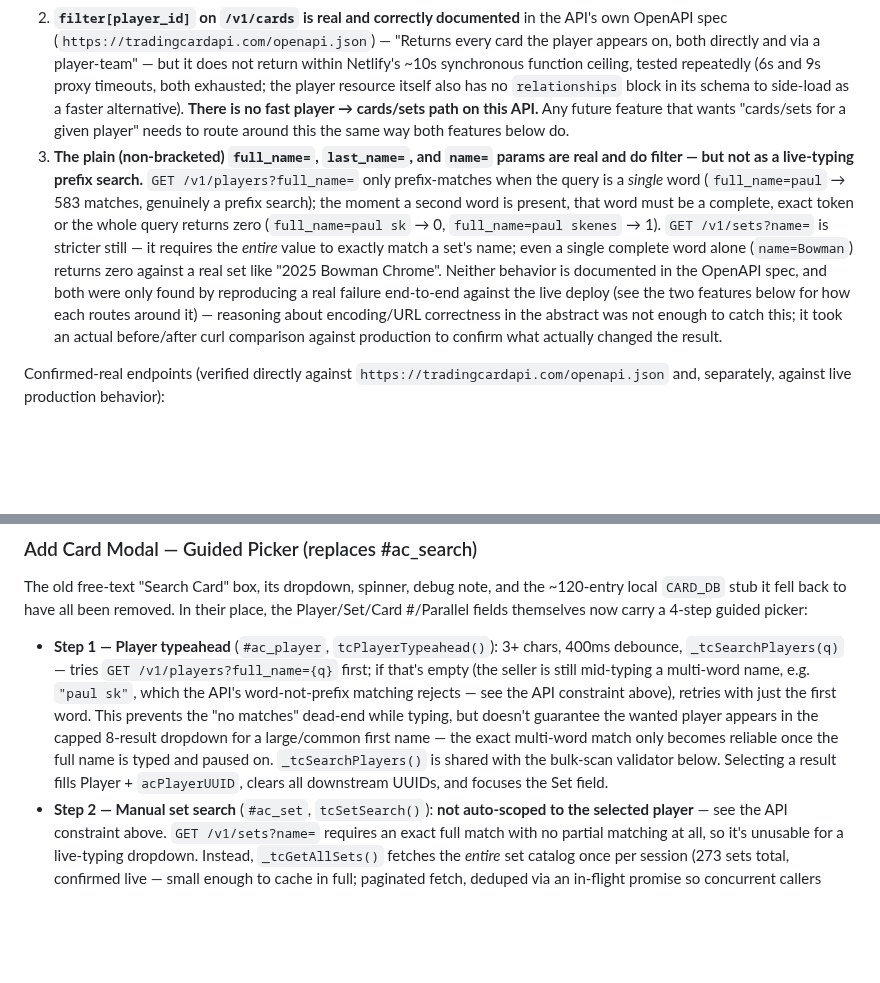
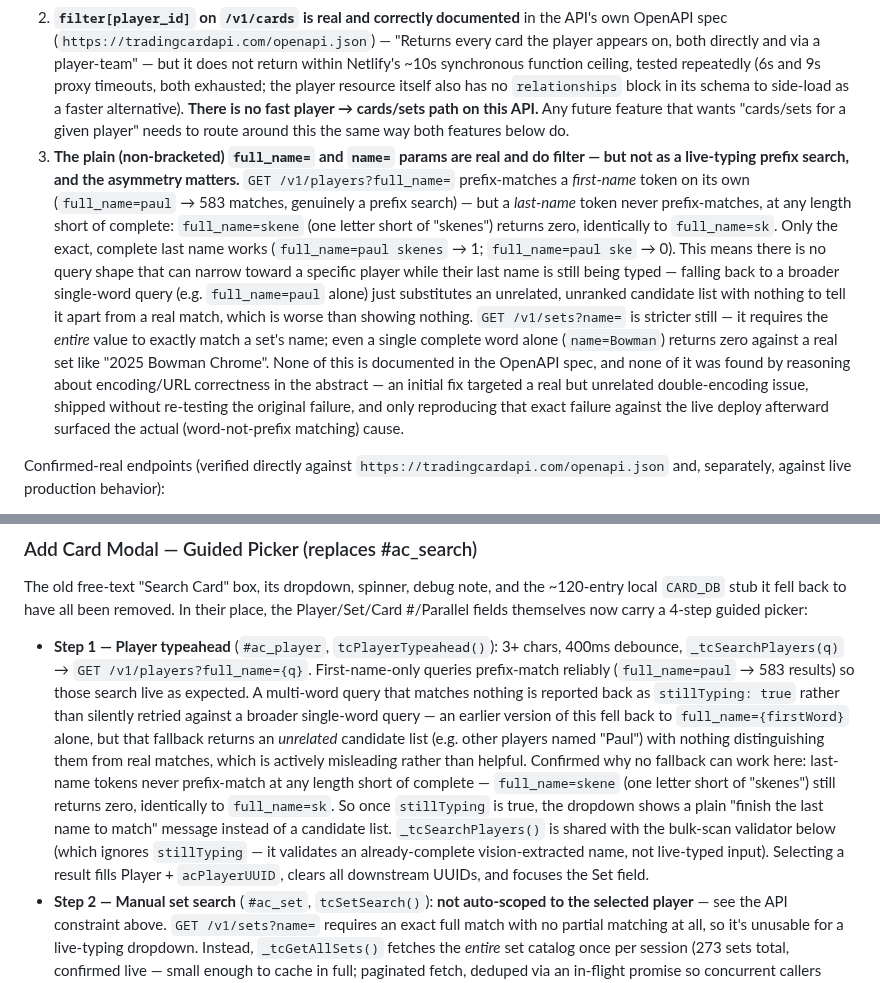
Before and after one commit to drew51115/cardshow, a Markdown page: CLAUDE.md, 2 parts joined by grey strips. Rendered like a GitHub page; blank space fills up the shorter version.

Commit message:
Correct CLAUDE.md again: no fallback can fix last-name search
Updates the docs written right after the first-word-fallback commit,
which was itself replaced because it silently showed unrelated
players with no indication they weren't real matches. Documents the
actual, sharper finding: full_name= prefix-matches first names but
never last names at any length short of complete, so there is no
query shape that narrows toward a specific player while their last
name is still being typed -- the honest fix is reporting that state
back explicitly, not guessing.

```diff
--- a/CLAUDE.md
+++ b/CLAUDE.md
@@ -657,7 +657,7 @@ No new Netlify env vars are needed — this function is deployed and configured
 
 1. **`filter[x]=` query params are effectively non-functional on this API today**, on both `/v1/cards` and `/v1/sets`, for both attribute filters (`filter[name]`) and relationship filters (`filter[player_id]`) — every one silently falls back to the full unfiltered collection instead of erroring. This is a *live production bug*, not just a concern for new code: `trading-card-lookup.js`'s `filter[name]` search (used by the old `#ac_search` box, now removed) was verified broken the same way, returning essentially random catalog entries for real player searches. It went unnoticed because the key wasn't live until this session.
 2. **`filter[player_id]` on `/v1/cards` is real and correctly documented** in the API's own OpenAPI spec (`https://tradingcardapi.com/openapi.json`) — "Returns every card the player appears on, both directly and via a player-team" — but it does not return within Netlify's ~10s synchronous function ceiling, tested repeatedly (6s and 9s proxy timeouts, both exhausted; the player resource itself also has no `relationships` block in its schema to side-load as a faster alternative). **There is no fast player → cards/sets path on this API.** Any future feature that wants "cards/sets for a given player" needs to route around this the same way both features below do.
-3. **The plain (non-bracketed) `full_name=`, `last_name=`, and `name=` params are real and do filter — but not as a live-typing prefix search.** `GET /v1/players?full_name=` only prefix-matches when the query is a *single* word (`full_name=paul` → 583 matches, genuinely a prefix search); the moment a second word is present, that word must be a complete, exact token or the whole query returns zero (`full_name=paul sk` → 0, `full_name=paul skenes` → 1). `GET /v1/sets?name=` is stricter still — it requires the *entire* value to exactly match a set's name; even a single complete word alone (`name=Bowman`) returns zero against a real set like "2025 Bowman Chrome". Neither behavior is documented in the OpenAPI spec, and both were only found by reproducing a real failure end-to-end against the live deploy (see the two features below for how each routes around it) — reasoning about encoding/URL correctness in the abstract was not enough to catch this; it took an actual before/after curl comparison against production to confirm what actually changed the result.
+3. **The plain (non-bracketed) `full_name=` and `name=` params are real and do filter — but not as a live-typing prefix search, and the asymmetry matters.** `GET /v1/players?full_name=` prefix-matches a *first-name* token on its own (`full_name=paul` → 583 matches, genuinely a prefix search) — but a *last-name* token never prefix-matches, at any length short of complete: `full_name=skene` (one letter short of "skenes") returns zero, identically to `full_name=sk`. Only the exact, complete last name works (`full_name=paul skenes` → 1; `full_name=paul ske` → 0). This means there is no query shape that can narrow toward a specific player while their last name is still being typed — falling back to a broader single-word query (e.g. `full_name=paul` alone) just substitutes an unrelated, unranked candidate list with nothing to tell it apart from a real match, which is worse than showing nothing. `GET /v1/sets?name=` is stricter still — it requires the *entire* value to exactly match a set's name; even a single complete word alone (`name=Bowman`) returns zero against a real set like "2025 Bowman Chrome". None of this is documented in the OpenAPI spec, and none of it was found by reasoning about encoding/URL correctness in the abstract — an initial fix targeted a real but unrelated double-encoding issue, shipped without re-testing the original failure, and only reproducing that exact failure against the live deploy afterward surfaced the actual (word-not-prefix matching) cause.
 
 Confirmed-real endpoints (verified directly against `https://tradingcardapi.com/openapi.json` and, separately, against live production behavior):
 - `GET /v1/players?full_name=` — prefix-matches a single word; requires a complete token for any word after the first
@@ -678,7 +678,7 @@ This is unrelated to `netlify/functions/trading-card-lookup.js`, which still exi
 ### Add Card Modal — Guided Picker (replaces #ac_search)
 The old free-text "Search Card" box, its dropdown, spinner, debug note, and the ~120-entry local `CARD_DB` stub it fell back to have all been removed. In their place, the Player/Set/Card #/Parallel fields themselves now carry a 4-step guided picker:
 
-- **Step 1 — Player typeahead** (`#ac_player`, `tcPlayerTypeahead()`): 3+ chars, 400ms debounce, `_tcSearchPlayers(q)` — tries `GET /v1/players?full_name={q}` first; if that's empty (the seller is still mid-typing a multi-word name, e.g. `"paul sk"`, which the API's word-not-prefix matching rejects — see the API constraint above), retries with just the first word. This prevents the "no matches" dead-end while typing, but doesn't guarantee the wanted player appears in the capped 8-result dropdown for a large/common first name — the exact multi-word match only becomes reliable once the full name is typed and paused on. `_tcSearchPlayers()` is shared with the bulk-scan validator below. Selecting a result fills Player + `acPlayerUUID`, clears all downstream UUIDs, and focuses the Set field.
+- **Step 1 — Player typeahead** (`#ac_player`, `tcPlayerTypeahead()`): 3+ chars, 400ms debounce, `_tcSearchPlayers(q)` → `GET /v1/players?full_name={q}`. First-name-only queries prefix-match reliably (`full_name=paul` → 583 results) so those search live as expected. A multi-word query that matches nothing is reported back as `stillTyping: true` rather than silently retried against a broader single-word query — an earlier version of this fell back to `full_name={firstWord}` alone, but that fallback returns an *unrelated* candidate list (e.g. other players named "Paul") with nothing distinguishing them from real matches, which is actively misleading rather than helpful. Confirmed why no fallback can work here: last-name tokens never prefix-match at any length short of complete — `full_name=skene` (one letter short of "skenes") still returns zero, identically to `full_name=sk`. So once `stillTyping` is true, the dropdown shows a plain "finish the last name to match" message instead of a candidate list. `_tcSearchPlayers()` is shared with the bulk-scan validator below (which ignores `stillTyping` — it validates an already-complete vision-extracted name, not live-typed input). Selecting a result fills Player + `acPlayerUUID`, clears all downstream UUIDs, and focuses the Set field.
 - **Step 2 — Manual set search** (`#ac_set`, `tcSetSearch()`): **not auto-scoped to the selected player** — see the API constraint above. `GET /v1/sets?name=` requires an exact full match with no partial matching at all, so it's unusable for a live-typing dropdown. Instead, `_tcGetAllSets()` fetches the *entire* set catalog once per session (273 sets total, confirmed live — small enough to cache in full; paginated fetch, deduped via an in-flight promise so concurrent callers share one fetch) and every keystroke filters that cached array client-side by substring — the same approach Step 3 already used for its checklist. Shared with the bulk-scan validator below. Selecting a result fills Set (lowercase) + `acSetUUID`, clears Card#/Parallel + their UUIDs, and fires Step 3 automatically.
 - **Step 3 — Checklist/card picker** (`#ac_number`, auto-fires after Step 2): `GET /v2/sets/{id}/checklist?format=compact&per_page=100`, filtered client-side to entries whose `name` contains the selected player (falls back to the full checklist if nothing matches or no player is set yet — still useful for picking a card number). Selecting a result fills Card # + `acCardUUID`, fires Step 4.
 - **Step 4 — Parallel picker** (`#ac_parallel`, auto-fires after Step 3): `GET /v1/sets?parent_id={setId}&per_page=100`. Selecting a result fills Parallel (lowercase) + `acParallelSetUUID`.
```
Also changed, not shown: other parts of CLAUDE.md (+1 -1 lines).
